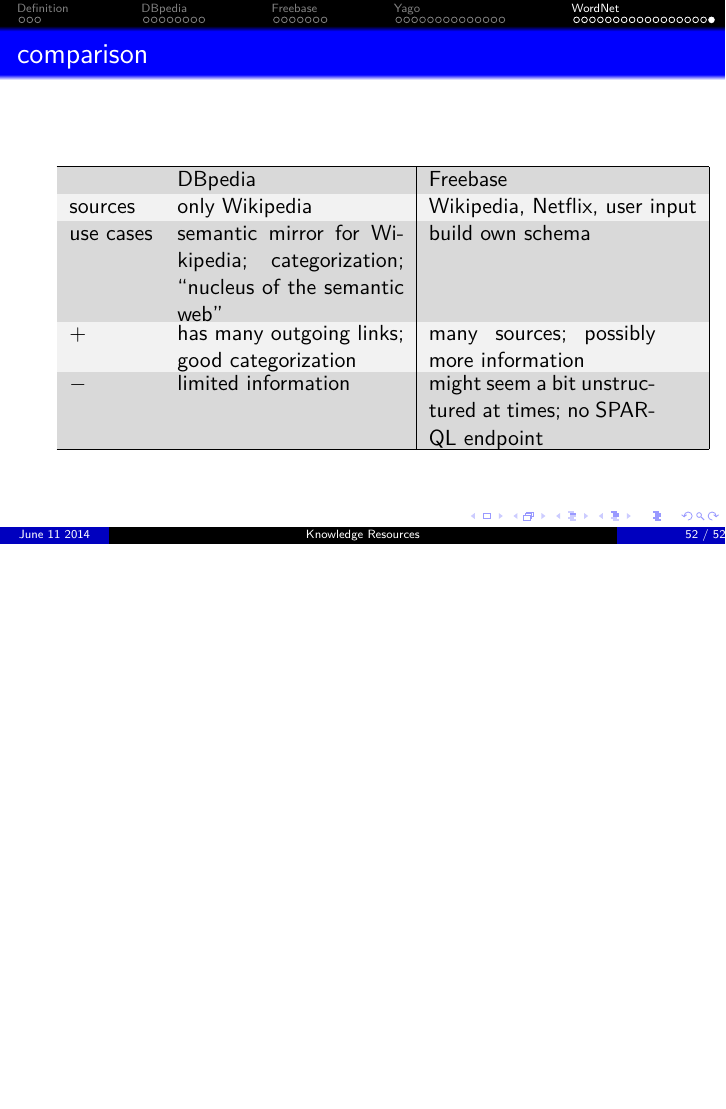
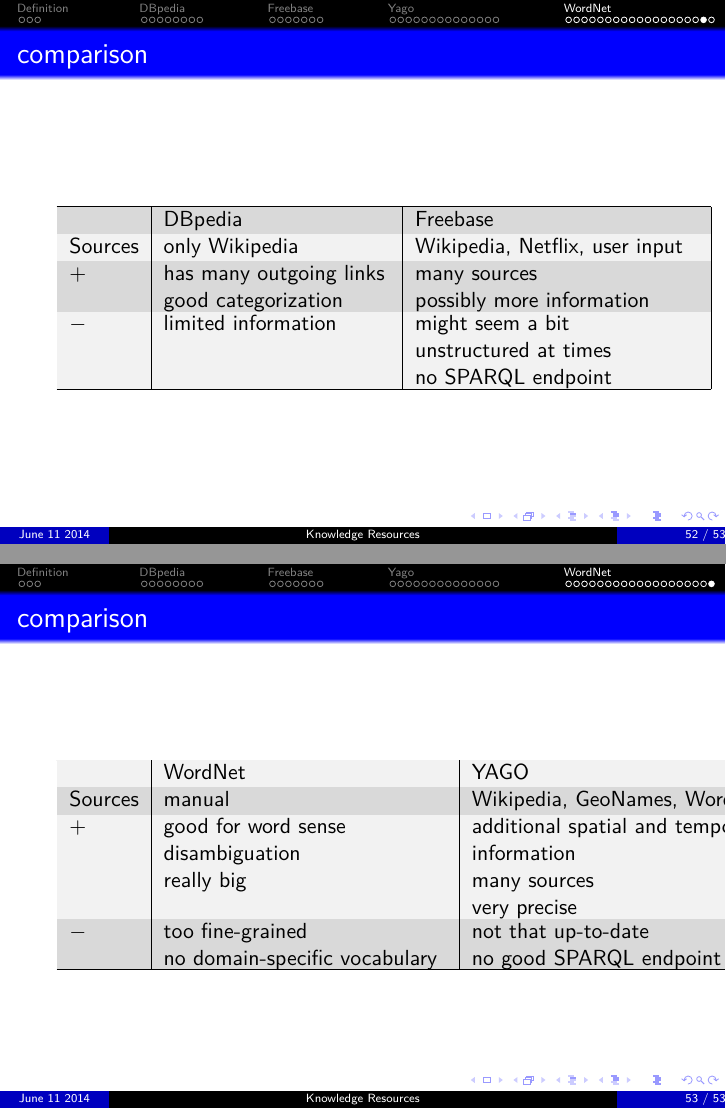
Before and after one commit to MFizz/SeSe, LaTeX slides (Vortrag.tex): page 52 of 52 before the commit and pages 52 and 53 of 53 after it, the two joined at a grey line, the shorter picture padded with empty space. Compiled offline with pdfLaTeX.

Commit message:
added comparision table

```diff
--- a/Vortrag.tex
+++ b/Vortrag.tex
@@ -190,15 +190,26 @@
 	\begin{tabular}{|l|l|l|}
 	\hline
 	 & DBpedia & Freebase\\
-	 sources & only Wikipedia & Wikipedia, Netflix, user input\\
-	 use cases & \parbox[t]{4cm}{semantic mirror for Wikipedia; categorization;
-	 ``nucleus of the semantic web''} & \parbox[t]{4cm}{build own schema} \\
-	   $+$ & \parbox[t]{4cm}{has many outgoing
-	 links;
-	 good categorization} & \parbox[t]{4cm}{many sources; possibly more
-	 information}\\
-	 $-$ & limited information & \parbox[t]{4cm}{might seem a bit unstructured at
-	 times; no SPARQL endpoint} \\
+	 Sources & only Wikipedia & Wikipedia, Netflix, user input\\
+	 $+$ & \parbox[t]{4cm}{has many outgoing links\\ good categorization} &
+	 \parbox[t]{5cm}{many sources\\possibly more information}\\
+	 $-$ & limited information & \parbox[t]{5cm}{might seem a bit\\unstructured at
+	 times \\ no SPARQL endpoint} \\
+	\hline
+	\end{tabular}
+	\end{table}
+	\end{frame}
+
+	\begin{frame}
+	\frametitle{comparison}
+	\begin{table}
+	\begin{tabular}{|l|l|l|}
+	\hline
+	 & WordNet & YAGO\\
+	 Sources & manual & Wikipedia, GeoNames, WordNet, Universal WordNet\\
+	 $+$ & \parbox[t]{4cm}{good for word sense\\ disambiguation\\ really big} &
+	 \parbox[t]{5cm}{additional spatial and temporal information\\ many sources\\very precise}\\
+	 $-$ & \parbox[t]{5cm}{too fine-grained\\ no domain-specific vocabulary} & \parbox[t]{5cm}{not that up-to-date \\ no good SPARQL endpoint} \\
 	\hline
 	\end{tabular}
 	\end{table}
```
